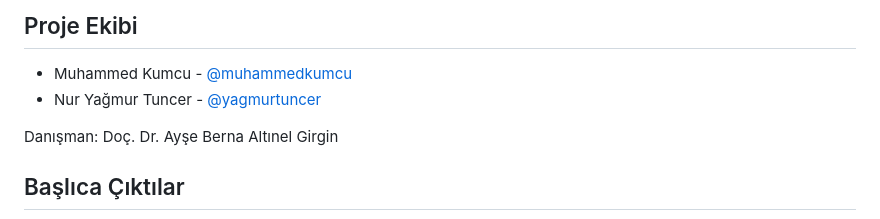
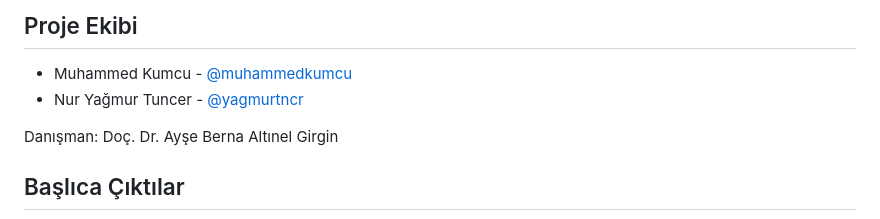
Before and after one commit to muhammedkumcu/turkmedstt, a Markdown page: README.md, the part around the change. Drawn GitHub-style.

```diff
--- a/README.md
+++ b/README.md
@@ -9,7 +9,7 @@ inceleyen AcoSemantic değerlendirmesi uygulanmıştır.
 ## Proje Ekibi
 
 - Muhammed Kumcu - [@muhammedkumcu](https://github.com/muhammedkumcu)
-- Nur Yağmur Tuncer - [@yagmurtuncer](https://github.com/yagmurtncr)
+- Nur Yağmur Tuncer - [@yagmurtncr](https://github.com/yagmurtncr)
 
 Danışman: Doç. Dr. Ayşe Berna Altınel Girgin
 
```
